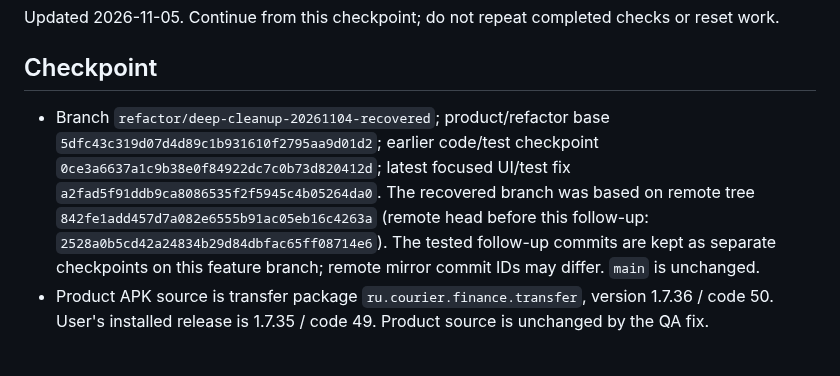
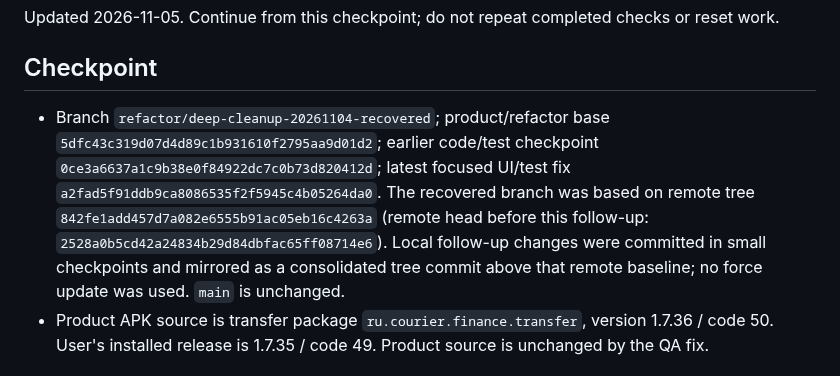
Before and after one commit to xxiamadelxx-blip/sending-couriers, a Markdown page: docs/PROJECT_CONTEXT.md, the part around the change. Drawn GitHub-style.

Commit message:
Clarify synchronized project checkpoint

```diff
--- a/docs/PROJECT_CONTEXT.md
+++ b/docs/PROJECT_CONTEXT.md
@@ -4,7 +4,7 @@ Updated 2026-11-05. Continue from this checkpoint; do not repeat completed check
 
 ## Checkpoint
 
-- Branch `refactor/deep-cleanup-20261104-recovered`; product/refactor base `5dfc43c319d07d4d89c1b931610f2795aa9d01d2`; earlier code/test checkpoint `0ce3a6637a1c9b38e0f84922dc7c0b73d820412d`; latest focused UI/test fix `a2fad5f91ddb9ca8086535f2f5945c4b05264da0`. The recovered branch was based on remote tree `842fe1add457d7a082e6555b91ac05eb16c4263a` (remote head before this follow-up: `2528a0b5cd42a24834b29d84dbfac65ff08714e6`). The tested follow-up commits are kept as separate checkpoints on this feature branch; remote mirror commit IDs may differ. `main` is unchanged.
+- Branch `refactor/deep-cleanup-20261104-recovered`; product/refactor base `5dfc43c319d07d4d89c1b931610f2795aa9d01d2`; earlier code/test checkpoint `0ce3a6637a1c9b38e0f84922dc7c0b73d820412d`; latest focused UI/test fix `a2fad5f91ddb9ca8086535f2f5945c4b05264da0`. The recovered branch was based on remote tree `842fe1add457d7a082e6555b91ac05eb16c4263a` (remote head before this follow-up: `2528a0b5cd42a24834b29d84dbfac65ff08714e6`). Local follow-up changes were committed in small checkpoints and mirrored as a consolidated tree commit above that remote baseline; no force update was used. `main` is unchanged.
 - Product APK source is transfer package `ru.courier.finance.transfer`, version 1.7.36 / code 50. User's installed release is 1.7.35 / code 49. Product source is unchanged by the QA fix.
 
 ## Stages
```
